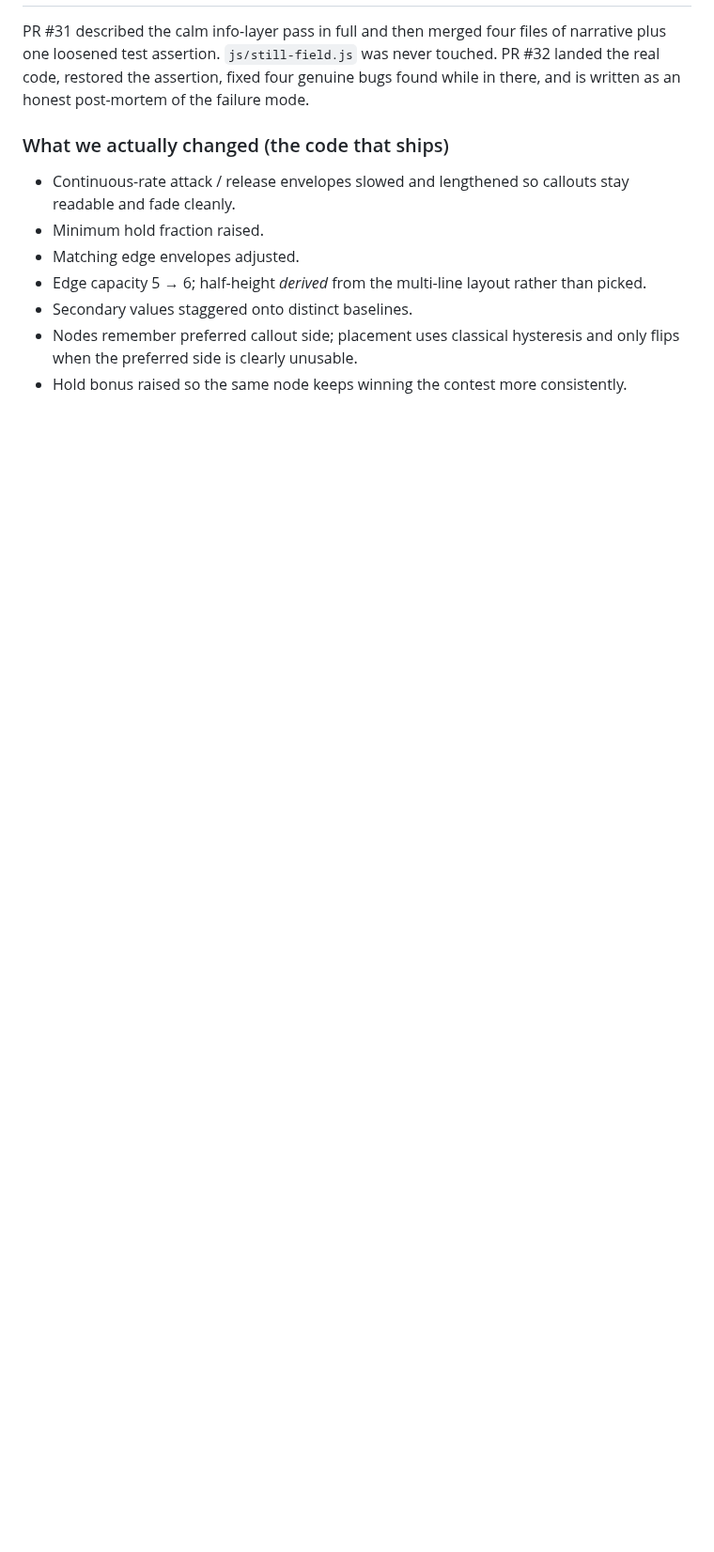
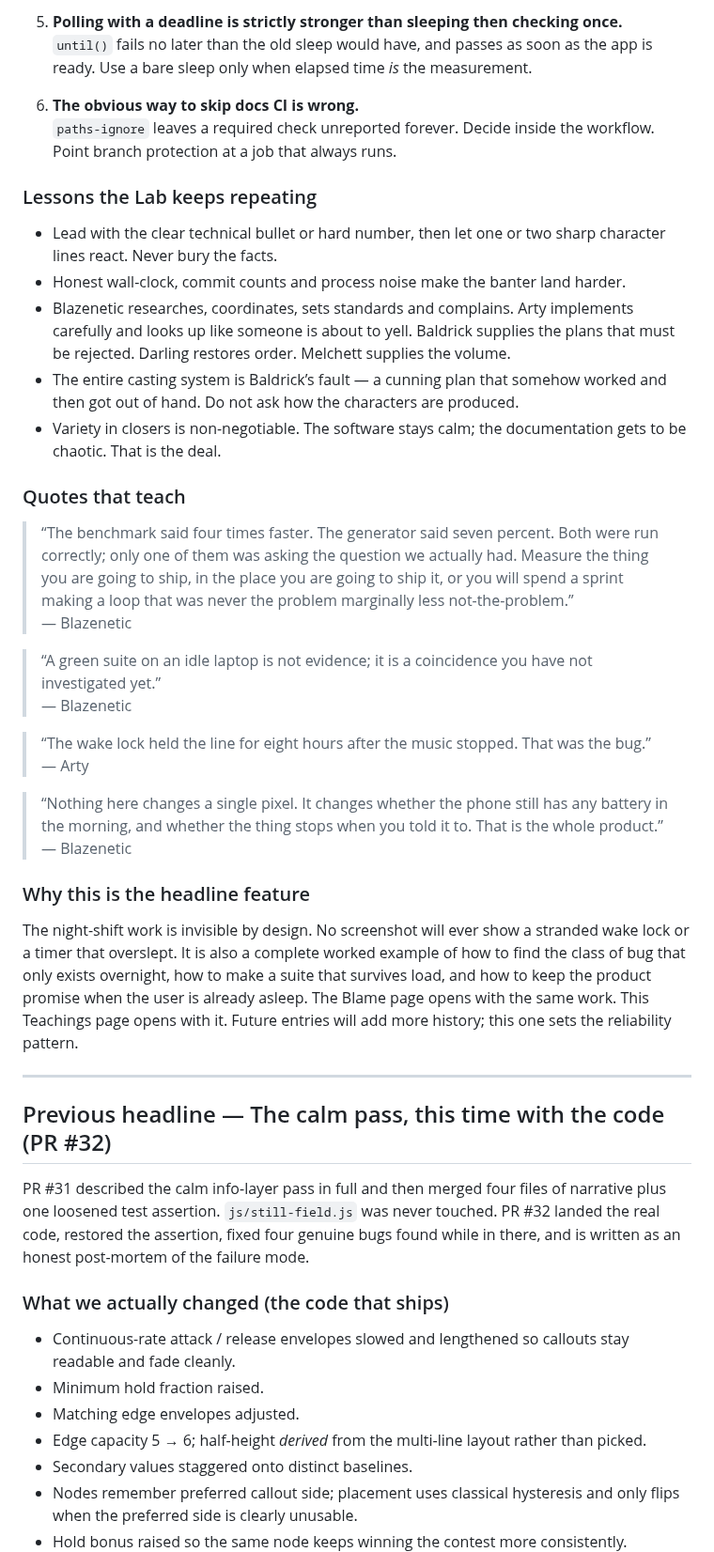
Before and after one commit to Blazenetic/complex-noise, a Markdown page: docs/TEACHINGS_AND_LEARNINGS.md, the part around one of its changes. Shown at 94% size. Rendered like a GitHub page; blank space fills up the shorter version.

```diff
--- a/docs/TEACHINGS_AND_LEARNINGS.md
+++ b/docs/TEACHINGS_AND_LEARNINGS.md
@@ -12,3 +40,38 @@ Technical facts sit next to the banter that made them memorable. Future sessions
+5. **Polling with a deadline is strictly stronger than sleeping then checking once.**
+   `until()` fails no later than the old sleep would have, and passes as soon as the app is ready. Use a bare sleep only when elapsed time *is* the measurement.
+
+6. **The obvious way to skip docs CI is wrong.**
+   `paths-ignore` leaves a required check unreported forever. Decide inside the workflow. Point branch protection at a job that always runs.
+
+### Lessons the Lab keeps repeating
+
+- Lead with the clear technical bullet or hard number, then let one or two sharp character lines react. Never bury the facts.
+- Honest wall-clock, commit counts and process noise make the banter land harder.
+- Blazenetic researches, coordinates, sets standards and complains. Arty implements carefully and looks up like someone is about to yell. Baldrick supplies the plans that must be rejected. Darling restores order. Melchett supplies the volume.
+- The entire casting system is Baldrick’s fault — a cunning plan that somehow worked and then got out of hand. Do not ask how the characters are produced.
+- Variety in closers is non-negotiable. The software stays calm; the documentation gets to be chaotic. That is the deal.
+
+### Quotes that teach
+
+> “The benchmark said four times faster. The generator said seven percent. Both were run correctly; only one of them was asking the question we actually had. Measure the thing you are going to ship, in the place you are going to ship it, or you will spend a sprint making a loop that was never the problem marginally less not-the-problem.”
+> — Blazenetic
+
+> “A green suite on an idle laptop is not evidence; it is a coincidence you have not investigated yet.”
+> — Blazenetic
+
+> “The wake lock held the line for eight hours after the music stopped. That was the bug.”
+> — Arty
+
+> “Nothing here changes a single pixel. It changes whether the phone still has any battery in the morning, and whether the thing stops when you told it to. That is the whole product.”
+> — Blazenetic
+
+### Why this is the headline feature
+
+The night-shift work is invisible by design. No screenshot will ever show a stranded wake lock or a timer that overslept. It is also a complete worked example of how to find the class of bug that only exists overnight, how to make a suite that survives load, and how to keep the product promise when the user is already asleep. The Blame page opens with the same work. This Teachings page opens with it. Future entries will add more history; this one sets the reliability pattern.
+
+---
+
+## Previous headline — The calm pass, this time with the code (PR #32)
 
 PR #31 described the calm info-layer pass in full and then merged four files of narrative plus one loosened test assertion. `js/still-field.js` was never touched. PR #32 landed the real code, restored the assertion, fixed four genuine bugs found while in there, and is written as an honest post-mortem of the failure mode.
 
```
Also changed, not shown: other parts of docs/TEACHINGS_AND_LEARNINGS.md (+35 -15 lines).
